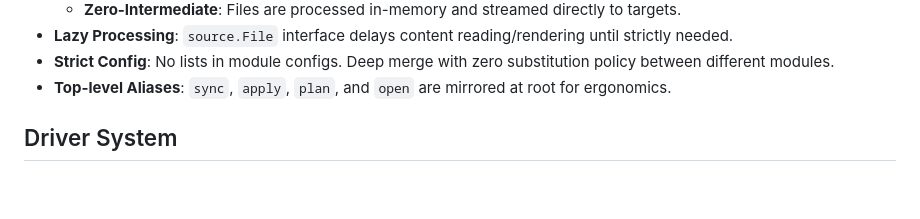
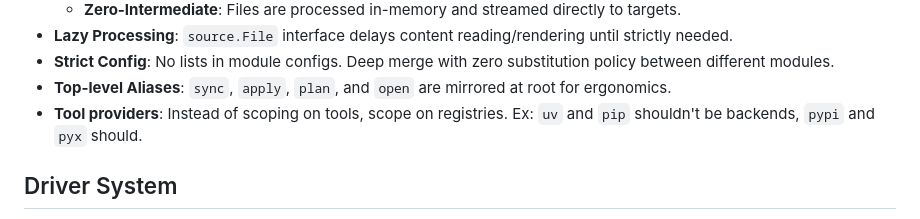
Before and after one commit to lucasew/workspaced, a Markdown page: AGENTS.md, the part around the change. Drawn GitHub-style; blank space fills up the shorter version.

Commit message:
tool providers and guidelines on how to define them
Signed-off-by: lucasew <lucas59356@gmail.com>

```diff
--- a/AGENTS.md
+++ b/AGENTS.md
@@ -42,6 +42,7 @@ When adding new config fields to `pkg/config/config.go`:
 - **Lazy Processing**: `source.File` interface delays content reading/rendering until strictly needed.
 - **Strict Config**: No lists in module configs. Deep merge with zero substitution policy between different modules.
 - **Top-level Aliases**: `sync`, `apply`, `plan`, and `open` are mirrored at root for ergonomics.
+- **Tool providers**: Instead of scoping on tools, scope on registries. Ex: `uv` and `pip` shouldn't be backends, `pypi` and `pyx` should.
 
 ## Driver System
 - Drivers provide platform-specific implementations for various features (audio, clipboard, notifications, etc.)
```
